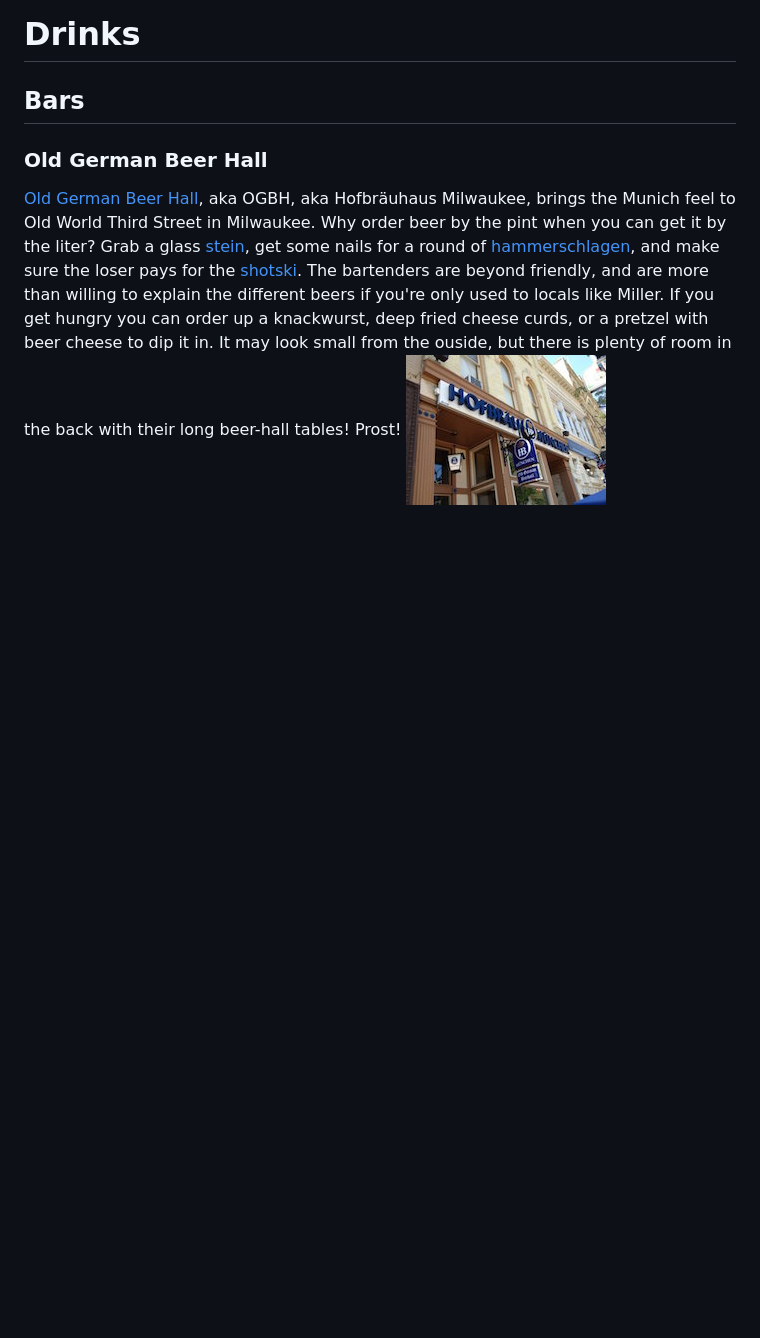
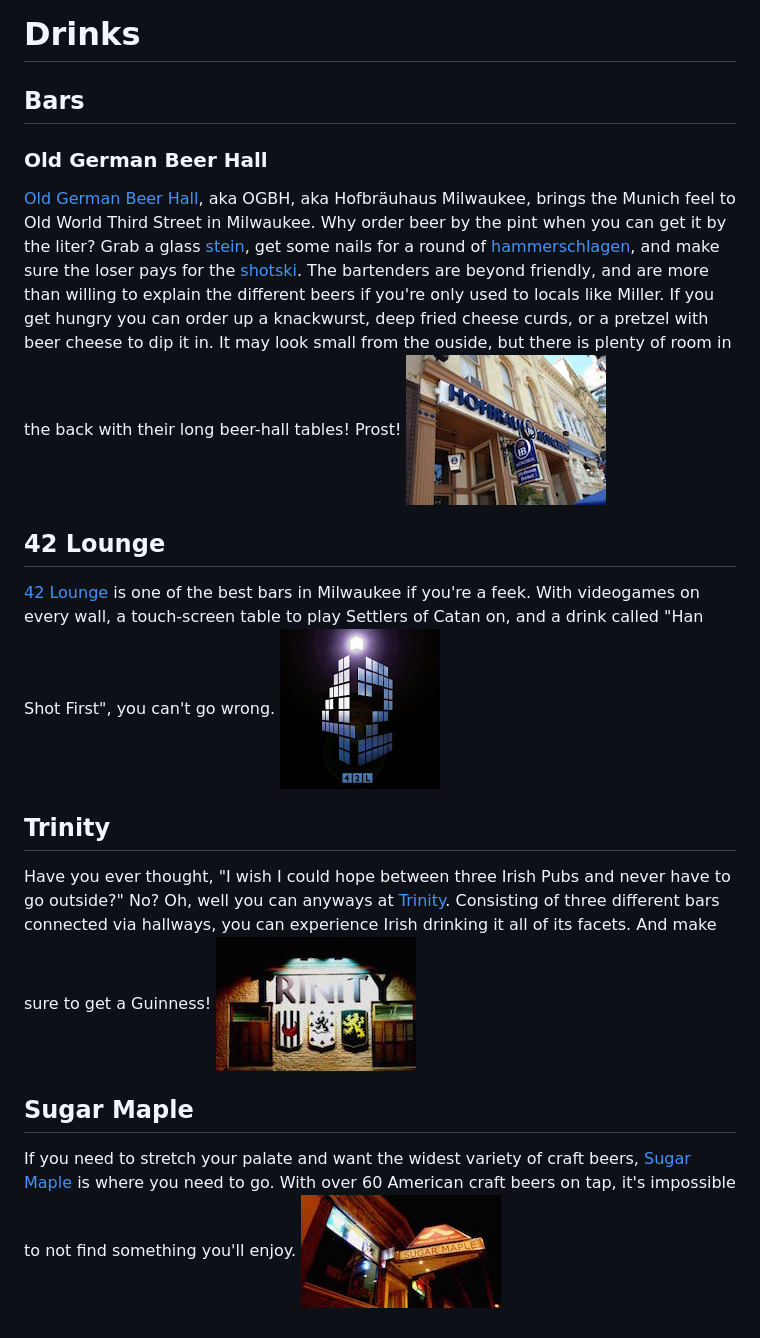
Before and after one commit to pyro2927/City-Review, a Markdown page: mke/drinks.md, the part around the change. Drawn GitHub-style; pictures changed too: mke/img/42lounge.jpg (added), mke/img/maple.jpg (added), mke/img/trinity.jpg (added); blank space fills up the shorter version.

Commit message:
Adding more bars and dining for MKE

```diff
--- a/mke/drinks.md
+++ b/mke/drinks.md
@@ -6,3 +6,18 @@
 
 [Old German Beer Hall](http://www.oldgermanbeerhall.com/), aka OGBH, aka Hofbräuhaus Milwaukee, brings the Munich feel to Old World Third Street in Milwaukee.  Why order beer by the pint when you can get it by the liter?  Grab a glass [stein](http://en.wikipedia.org/wiki/Beer_stein), get some nails for a round of [hammerschlagen](http://en.wikipedia.org/wiki/Hammerschlagen), and make sure the loser pays for the [shotski](http://www.esquire.com/cm/esquire/images/old-german-beer-lg.jpg).  The bartenders are beyond friendly, and are more than willing to explain the different beers if you're only used to locals like Miller.  If you get hungry you can order up a knackwurst, deep fried cheese curds, or a pretzel with beer cheese to dip it in.  It may look small from the ouside, but there is plenty of room in the back with their long beer-hall tables!  Prost!
 ![](img/ogbh.jpg)
+
+## 42 Lounge
+
+[42 Lounge]() is one of the best bars in Milwaukee if you're a feek.  With videogames on every wall, a touch-screen table to play Settlers of Catan on, and a drink called "Han Shot First", you can't go wrong.
+![](img/42lounge.jpg)
+
+## Trinity
+
+Have you ever thought, "I wish I could hope between three Irish Pubs and never have to go outside?"  No?  Oh, well you can anyways at [Trinity](http://www.trinitythreeirishpubs.com/).  Consisting of three different bars connected via hallways, you can experience Irish drinking it all of its facets.  And make sure to get a Guinness!
+![](img/trinity.jpg)
+
+## Sugar Maple
+
+If you need to stretch your palate and want the widest variety of craft beers, [Sugar Maple](http://www.mysugarmaple.com/) is where you need to go.  With over 60 American craft beers on tap, it's impossible to not find something you'll enjoy.
+![](img/maple.jpg)
```
Also changed, not shown: mke/dining.md (+7 -0 lines), mke/img/buds.jpg (added).
